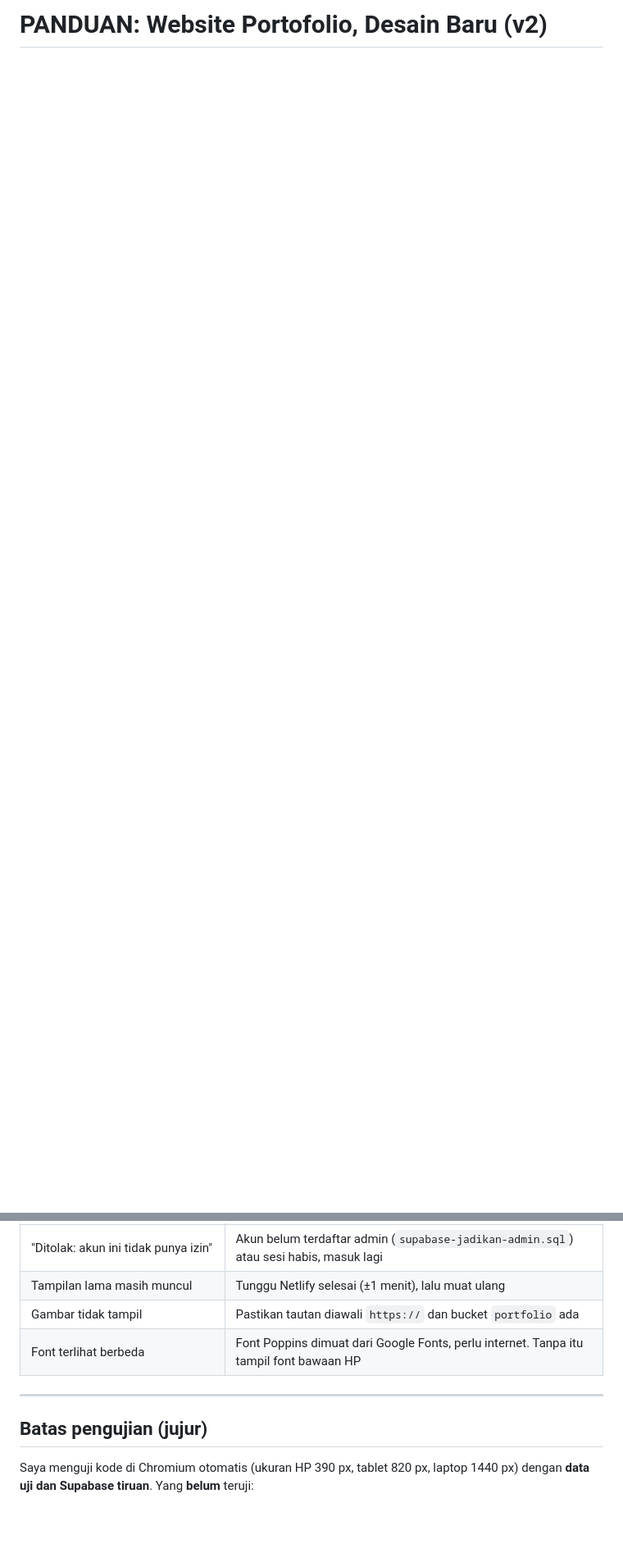
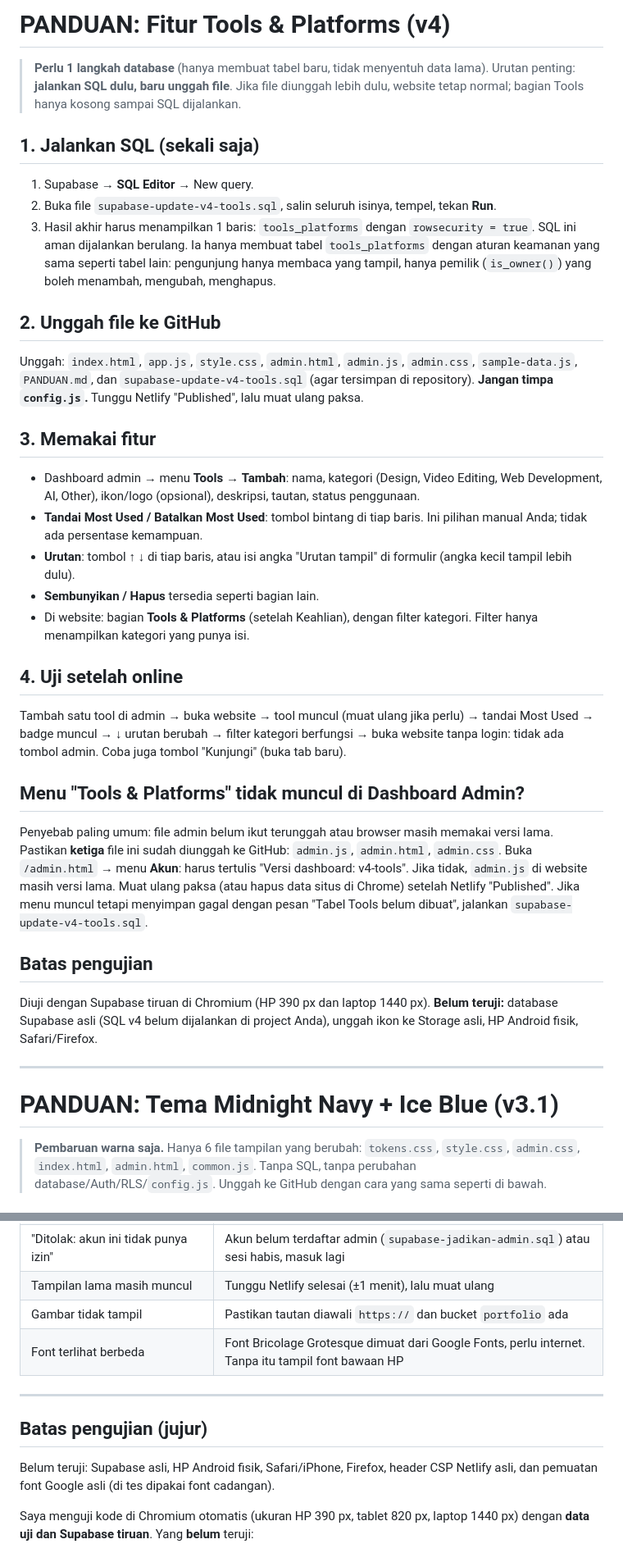
Before and after one commit to raffisyah/portofolio-raffisyah, a Markdown page: PANDUAN.md, 2 parts joined by grey strips. Shown at 82% size. Rendered like a GitHub page; blank space fills up the shorter version.

```diff
--- a/PANDUAN.md
+++ b/PANDUAN.md
@@ -1 +1,35 @@
-# PANDUAN: Website Portofolio, Desain Baru (v2)
+# PANDUAN: Fitur Tools & Platforms (v4)
+
+> **Perlu 1 langkah database** (hanya membuat tabel baru, tidak menyentuh data lama). Urutan penting: **jalankan SQL dulu, baru unggah file**. Jika file diunggah lebih dulu, website tetap normal; bagian Tools hanya kosong sampai SQL dijalankan.
+
+## 1. Jalankan SQL (sekali saja)
+1. Supabase → **SQL Editor** → New query.
+2. Buka file `supabase-update-v4-tools.sql`, salin seluruh isinya, tempel, tekan **Run**.
+3. Hasil akhir harus menampilkan 1 baris: `tools_platforms` dengan `rowsecurity = true`.
+SQL ini aman dijalankan berulang. Ia hanya membuat tabel `tools_platforms` dengan aturan keamanan yang sama seperti tabel lain: pengunjung hanya membaca yang tampil, hanya pemilik (`is_owner()`) yang boleh menambah, mengubah, menghapus.
+
+## 2. Unggah file ke GitHub
+Unggah: `index.html`, `app.js`, `style.css`, `admin.html`, `admin.js`, `admin.css`, `sample-data.js`, `PANDUAN.md`, dan `supabase-update-v4-tools.sql` (agar tersimpan di repository). **Jangan timpa `config.js`.** Tunggu Netlify "Published", lalu muat ulang paksa.
+
+## 3. Memakai fitur
+- Dashboard admin → menu **Tools** → **Tambah**: nama, kategori (Design, Video Editing, Web Development, AI, Other), ikon/logo (opsional), deskripsi, tautan, status penggunaan.
+- **Tandai Most Used / Batalkan Most Used**: tombol bintang di tiap baris. Ini pilihan manual Anda; tidak ada persentase kemampuan.
+- **Urutan**: tombol ↑ ↓ di tiap baris, atau isi angka "Urutan tampil" di formulir (angka kecil tampil lebih dulu).
+- **Sembunyikan / Hapus** tersedia seperti bagian lain.
+- Di website: bagian **Tools & Platforms** (setelah Keahlian), dengan filter kategori. Filter hanya menampilkan kategori yang punya isi.
+
+## 4. Uji setelah online
+Tambah satu tool di admin → buka website → tool muncul (muat ulang jika perlu) → tandai Most Used → badge muncul → ↓ urutan berubah → filter kategori berfungsi → buka website tanpa login: tidak ada tombol admin. Coba juga tombol "Kunjungi" (buka tab baru).
+
+## Menu "Tools & Platforms" tidak muncul di Dashboard Admin?
+Penyebab paling umum: file admin belum ikut terunggah atau browser masih memakai versi lama. Pastikan **ketiga** file ini sudah diunggah ke GitHub: `admin.js`, `admin.html`, `admin.css`. Buka `/admin.html` → menu **Akun**: harus tertulis "Versi dashboard: v4-tools". Jika tidak, `admin.js` di website masih versi lama. Muat ulang paksa (atau hapus data situs di Chrome) setelah Netlify "Published". Jika menu muncul tetapi menyimpan gagal dengan pesan "Tabel Tools belum dibuat", jalankan `supabase-update-v4-tools.sql`.
+
+## Batas pengujian
+Diuji dengan Supabase tiruan di Chromium (HP 390 px dan laptop 1440 px). **Belum teruji:** database Supabase asli (SQL v4 belum dijalankan di project Anda), unggah ikon ke Storage asli, HP Android fisik, Safari/Firefox.
+
+---
+
+# PANDUAN: Tema Midnight Navy + Ice Blue (v3.1)
+
+> **Pembaruan warna saja.** Hanya 6 file tampilan yang berubah: `tokens.css`, `style.css`, `admin.css`, `index.html`, `admin.html`, `common.js`. Tanpa SQL, tanpa perubahan database/Auth/RLS/`config.js`. Unggah ke GitHub dengan cara yang sama seperti di bawah.
+
@@ -129,12 +196,15 @@ Tips:
 | "Ditolak: akun ini tidak punya izin" | Akun belum terdaftar admin (`supabase-jadikan-admin.sql`) atau sesi habis, masuk lagi |
 | Tampilan lama masih muncul | Tunggu Netlify selesai (±1 menit), lalu muat ulang |
 | Gambar tidak tampil | Pastikan tautan diawali `https://` dan bucket `portfolio` ada |
-| Font terlihat berbeda | Font Poppins dimuat dari Google Fonts, perlu internet. Tanpa itu tampil font bawaan HP |
+| Font terlihat berbeda | Font Bricolage Grotesque dimuat dari Google Fonts, perlu internet. Tanpa itu tampil font bawaan HP |
 
 ---
 
 ## Batas pengujian (jujur)
 
+Belum teruji: Supabase asli, HP Android fisik, Safari/iPhone, Firefox, header CSP Netlify asli, dan pemuatan font Google asli (di tes dipakai font cadangan).
+
+
 Saya menguji kode di Chromium otomatis (ukuran HP 390 px, tablet 820 px, laptop 1440 px) dengan **data uji dan Supabase tiruan**. Yang **belum** teruji:
 - Koneksi ke project Supabase **asli** Anda, dan unggahan ke Storage asli
 - HP Android fisik, Safari/iPhone, dan Firefox
```
Also changed, not shown: other parts of PANDUAN.md (+34 -1 lines).
